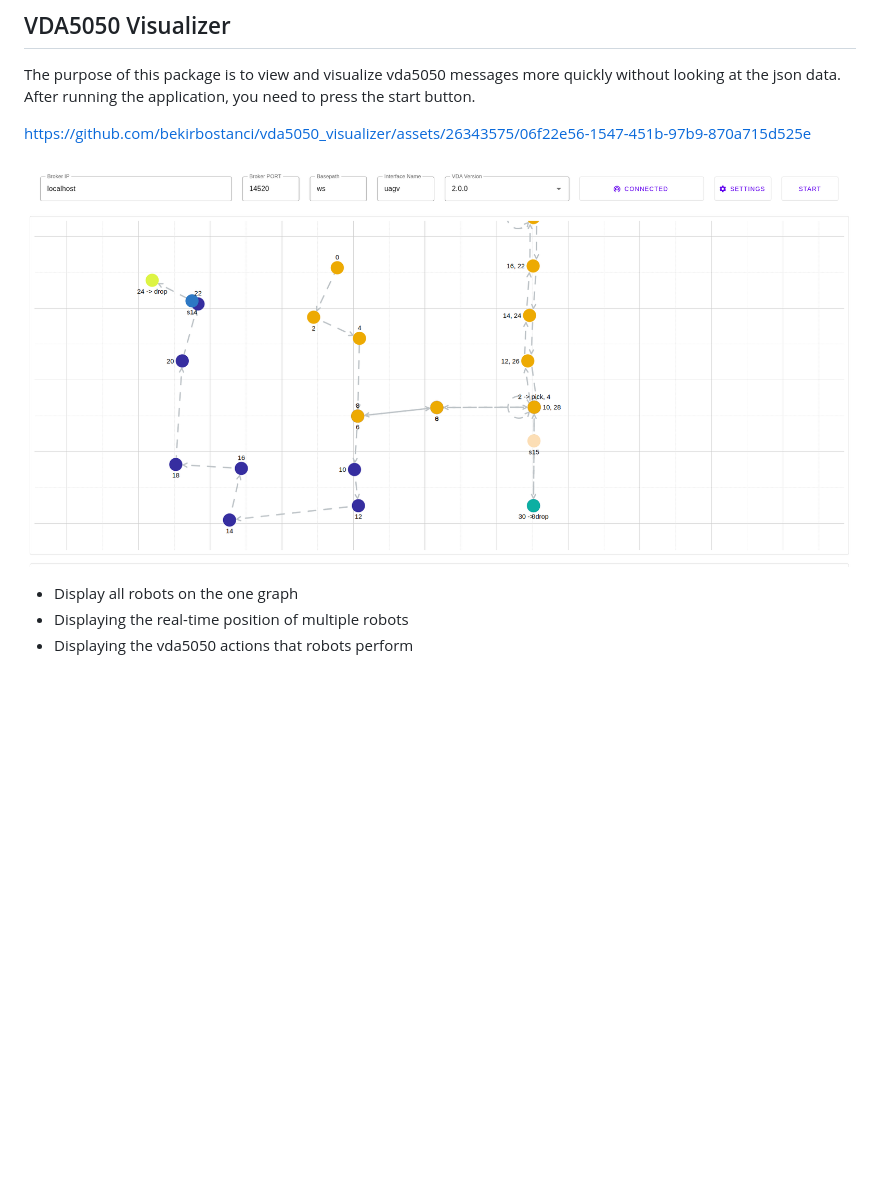
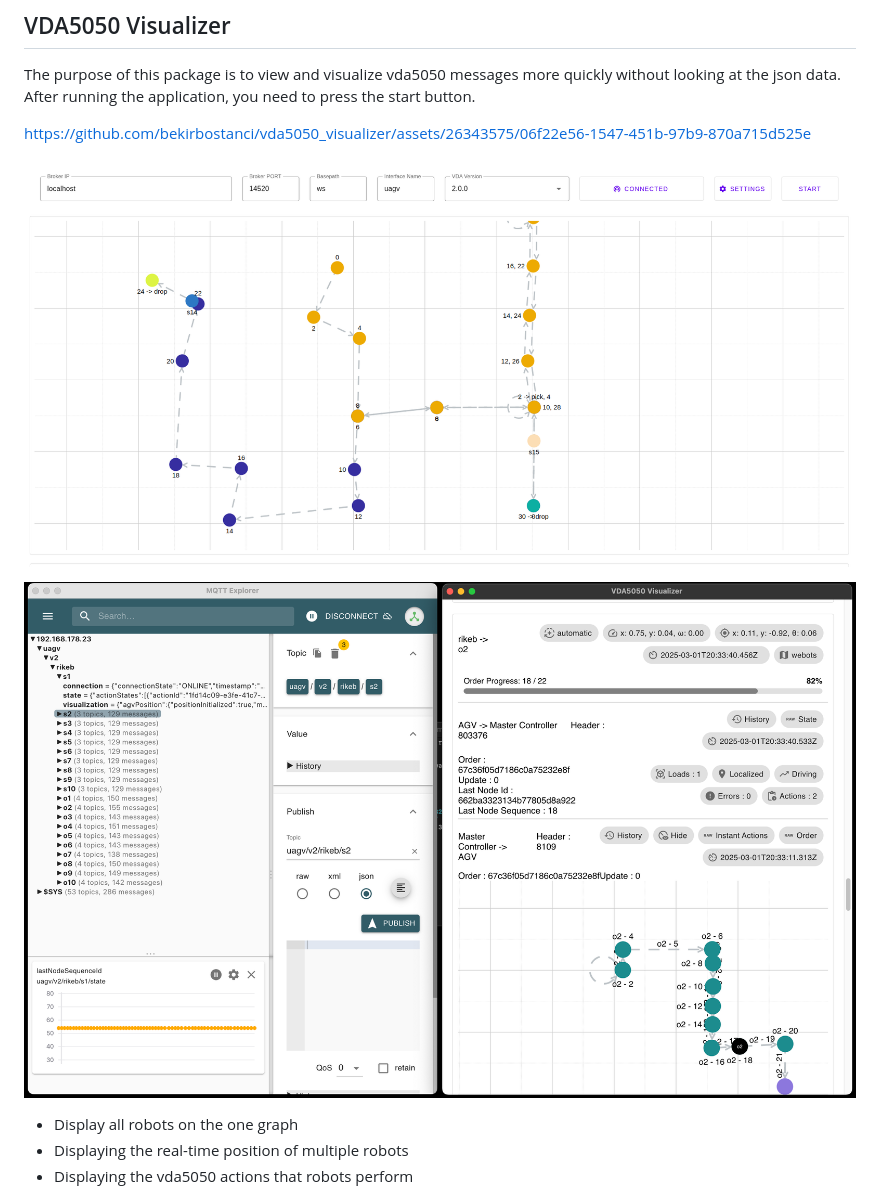
Before and after one commit to bekirbostanci/vda5050_visualizer, a Markdown page: README.md, the part around one of its changes. GitHub-like rendering; pictures changed too: docs/2.png (added); blank space fills up the shorter version.

```diff
--- a/README.md
+++ b/README.md
@@ -94,7 +125,9 @@ The purpose of this package is to view and visualize vda5050 messages more quick
 
 https://github.com/bekirbostanci/vda5050_visualizer/assets/26343575/06f22e56-1547-451b-97b9-870a715d525e
 
-![alt text](docs/1.png)
+![Web Interface](docs/1.png)
+
+![Desktop Interface](docs/2.png)
 
 - Display all robots on the one graph
 - Displaying the real-time position of multiple robots
```
Also changed, not shown: other parts of README.md (+31 -0 lines).
